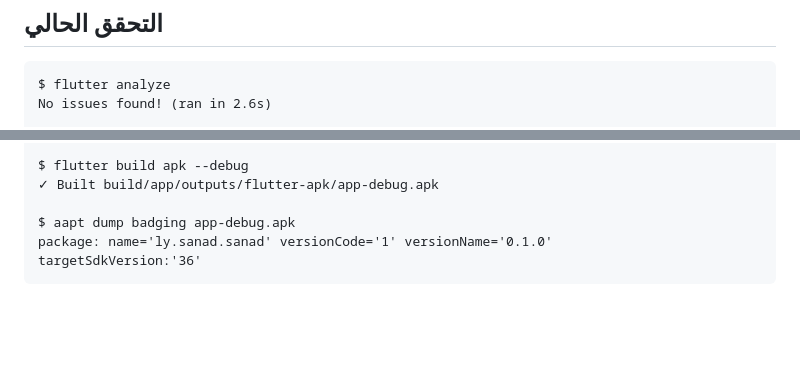
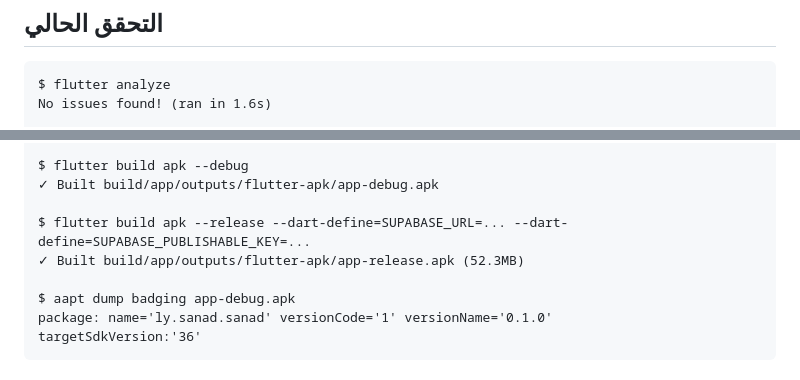
Before and after one commit to mdwalker11/sanad, a Markdown page: STATUS.md, 2 parts joined by grey strips. GitHub-like rendering; blank space fills up the shorter version.

Commit message:
docs: record 109 passing tests and release build

````diff
--- a/STATUS.md
+++ b/STATUS.md
@@ -18,6 +18,6 @@
 
 ```text
 $ flutter analyze
-No issues found! (ran in 2.6s)
+No issues found! (ran in 1.6s)
 
 $ flutter test
@@ -25,6 +25,9 @@ $ flutter test
 
 $ flutter build apk --debug
 ✓ Built build/app/outputs/flutter-apk/app-debug.apk
+
+$ flutter build apk --release --dart-define=SUPABASE_URL=... --dart-define=SUPABASE_PUBLISHABLE_KEY=...
+✓ Built build/app/outputs/flutter-apk/app-release.apk (52.3MB)
 
 $ aapt dump badging app-debug.apk
 package: name='ly.sanad.sanad' versionCode='1' versionName='0.1.0'
````
Also changed, not shown: other parts of STATUS.md (+1 -1 lines).
